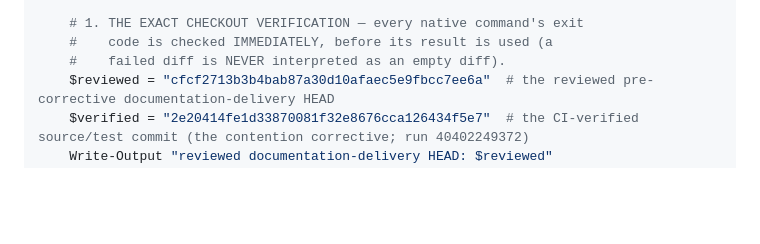
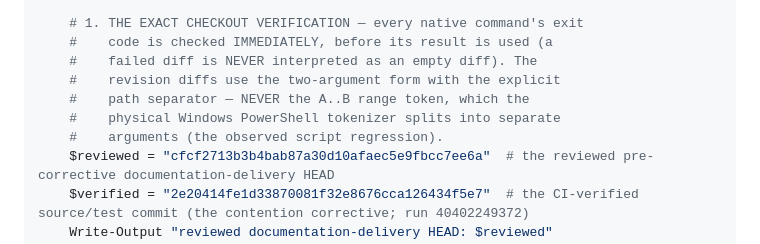
Before and after one commit to Willpatpost/Sektor7, a Markdown page: docs/PP-B4-ORCHESTRATION-VALIDATION-RECORD.md, the part around one of its changes. GitHub-like rendering; blank space fills up the shorter version.

Commit message:
docs: PP-B4 validation record — the Windows script-regression corrective (the review of the contention delivery: SOURCE PASS — the corrective 2e20414 independently accepted, the CI run 40402249372 verified green on all three OSes, the delivered HEAD cf8f3ce verified documentation-only over the CI-tested corrective; ONE procedural defect: §6's checkout verification used the A..B revision-range token in its two git diff invocations — the exact syntax that failed on the owner's physical Windows machine (PowerShell's tokenizer splits $var..HEAD into separate arguments, so git receives a stray '..' and the diff fails before any file list is produced); FIXED: both diffs rewritten to the two-argument form with the explicit path separator — git diff --name-only $reviewed HEAD -- and git diff --name-only $verified HEAD -- — semantically identical to the range form and unambiguous under argument-mode parsing; the immediate $LASTEXITCODE checks preserved VERBATIM; the corrected commands verified to produce exactly the intended authorized file lists (cfcf271..HEAD = engine-persist/src/sqlite.rs + engine-persist/src/sqlite_tests.rs + this record; 2e20414..HEAD = this record only); a step-1 comment documenting the two-argument form and the observed regression; the record ONLY — no source, tests, CI-workflow, protected-branch, or PR changes; no CI dispatch — documentation-only; the physical Windows acceptance resumes with the one complete corrected block after the independent verification)

```diff
--- a/docs/PP-B4-ORCHESTRATION-VALIDATION-RECORD.md
+++ b/docs/PP-B4-ORCHESTRATION-VALIDATION-RECORD.md
@@ -488,7 +488,11 @@ try {
 
     # 1. THE EXACT CHECKOUT VERIFICATION — every native command's exit
     #    code is checked IMMEDIATELY, before its result is used (a
-    #    failed diff is NEVER interpreted as an empty diff).
+    #    failed diff is NEVER interpreted as an empty diff). The
+    #    revision diffs use the two-argument form with the explicit
+    #    path separator — NEVER the A..B range token, which the
+    #    physical Windows PowerShell tokenizer splits into separate
+    #    arguments (the observed script regression).
     $reviewed = "cfcf2713b3b4bab87a30d10afaec5e9fbcc7ee6a"  # the reviewed pre-corrective documentation-delivery HEAD
     $verified = "2e20414fe1d33870081f32e8676cca126434f5e7"  # the CI-verified source/test commit (the contention corrective; run 40402249372)
     Write-Output "reviewed documentation-delivery HEAD: $reviewed"
```
Also changed, not shown: other parts of docs/PP-B4-ORCHESTRATION-VALIDATION-RECORD.md (+2 -2 lines).
